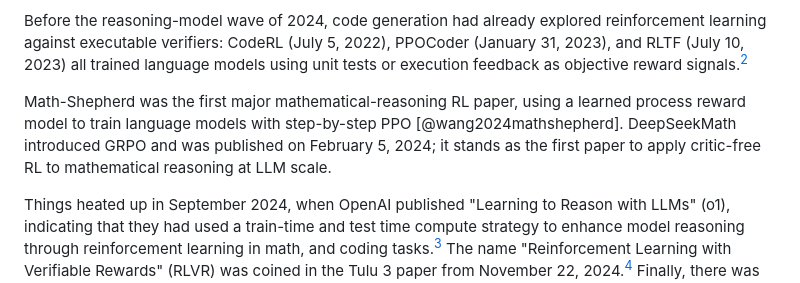
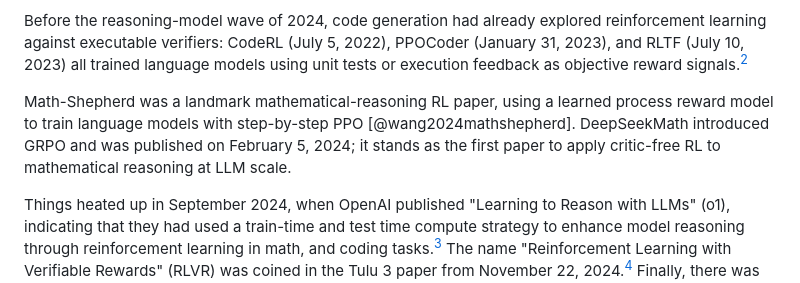
Before and after one commit to kiankyars/rlvrbook, a Markdown page: book/chapters/01-introduction.md, the part around the change. Drawn GitHub-style.

```diff
--- a/book/chapters/01-introduction.md
+++ b/book/chapters/01-introduction.md
@@ -36,7 +36,7 @@ I personally reflect back on the advent of reasoning models and reinforcement le
 
 Before the reasoning-model wave of 2024, code generation had already explored reinforcement learning against executable verifiers: CodeRL (July 5, 2022), PPOCoder (January 31, 2023), and RLTF (July 10, 2023) all trained language models using unit tests or execution feedback as objective reward signals.[^ch1-code-priors]
 
-Math-Shepherd was the first major mathematical-reasoning RL paper, using a learned process reward model to train language models with step-by-step PPO [@wang2024mathshepherd]. DeepSeekMath introduced GRPO and was published on February 5, 2024; it stands as the first paper to apply critic-free RL to mathematical reasoning at LLM scale.
+Math-Shepherd was a landmark mathematical-reasoning RL paper, using a learned process reward model to train language models with step-by-step PPO [@wang2024mathshepherd]. DeepSeekMath introduced GRPO and was published on February 5, 2024; it stands as the first paper to apply critic-free RL to mathematical reasoning at LLM scale.
 
 Things heated up in September 2024, when OpenAI published "Learning to Reason with LLMs" (o1), indicating that they had used a train-time and test time compute strategy to enhance model reasoning through reinforcement learning in math, and coding tasks.[^ch1-openai-o1] The name "Reinforcement Learning with Verifiable Rewards" (RLVR) was coined in the Tulu 3 paper from November 22, 2024.[^ch1-deepseekmath-rlvr-name] Finally, there was DeepSeek-R1 at the start of 2025, which demonstrated the full verifier-driven RL formula for bootstrapping reasoning models [@deepseekai2025r1]. To quote someone describing the atmosphere at Meta after R1 launched, “Engineers are moving frantically to dissect DeepSeek and copy anything and everything we can from it,” and according to Fortune, there were war rooms assembled at Meta to understand how a Chinese lab with substantially less resources was beating them.[^ch1-meta-reaction]
 
```
Also changed, not shown: book/chapters/04-learned-programmatic-and-hybrid-verifiers.md (+3 -3 lines).
